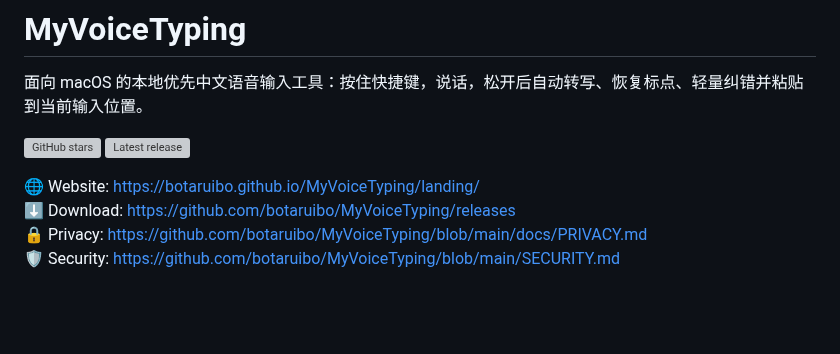
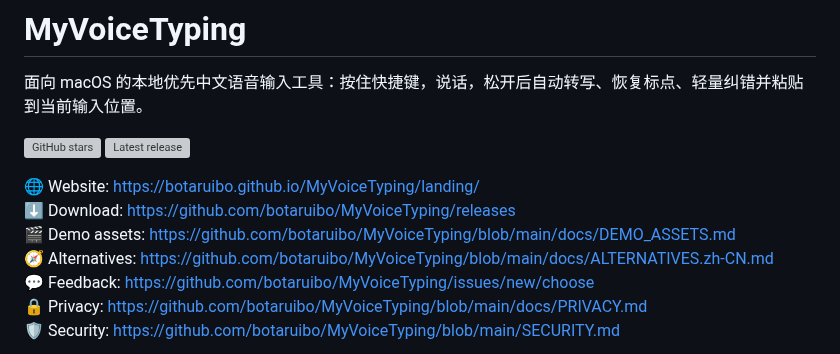
Before and after one commit to botaruibo/MyVoiceTyping, a Markdown page: README.md, the part around the change. Rendered like a GitHub page; blank space fills up the shorter version; grey boxes are pictures that could not be loaded.

Commit message:
docs: add quick links for demo comparison feedback

```diff
--- a/README.md
+++ b/README.md
@@ -9,6 +9,9 @@
 
 🌐 Website: https://botaruibo.github.io/MyVoiceTyping/landing/
 ⬇️ Download: https://github.com/botaruibo/MyVoiceTyping/releases
+🎬 Demo assets: https://github.com/botaruibo/MyVoiceTyping/blob/main/docs/DEMO_ASSETS.md
+🧭 Alternatives: https://github.com/botaruibo/MyVoiceTyping/blob/main/docs/ALTERNATIVES.zh-CN.md
+💬 Feedback: https://github.com/botaruibo/MyVoiceTyping/issues/new/choose
 🔒 Privacy: https://github.com/botaruibo/MyVoiceTyping/blob/main/docs/PRIVACY.md
 🛡️ Security: https://github.com/botaruibo/MyVoiceTyping/blob/main/SECURITY.md
 
```
